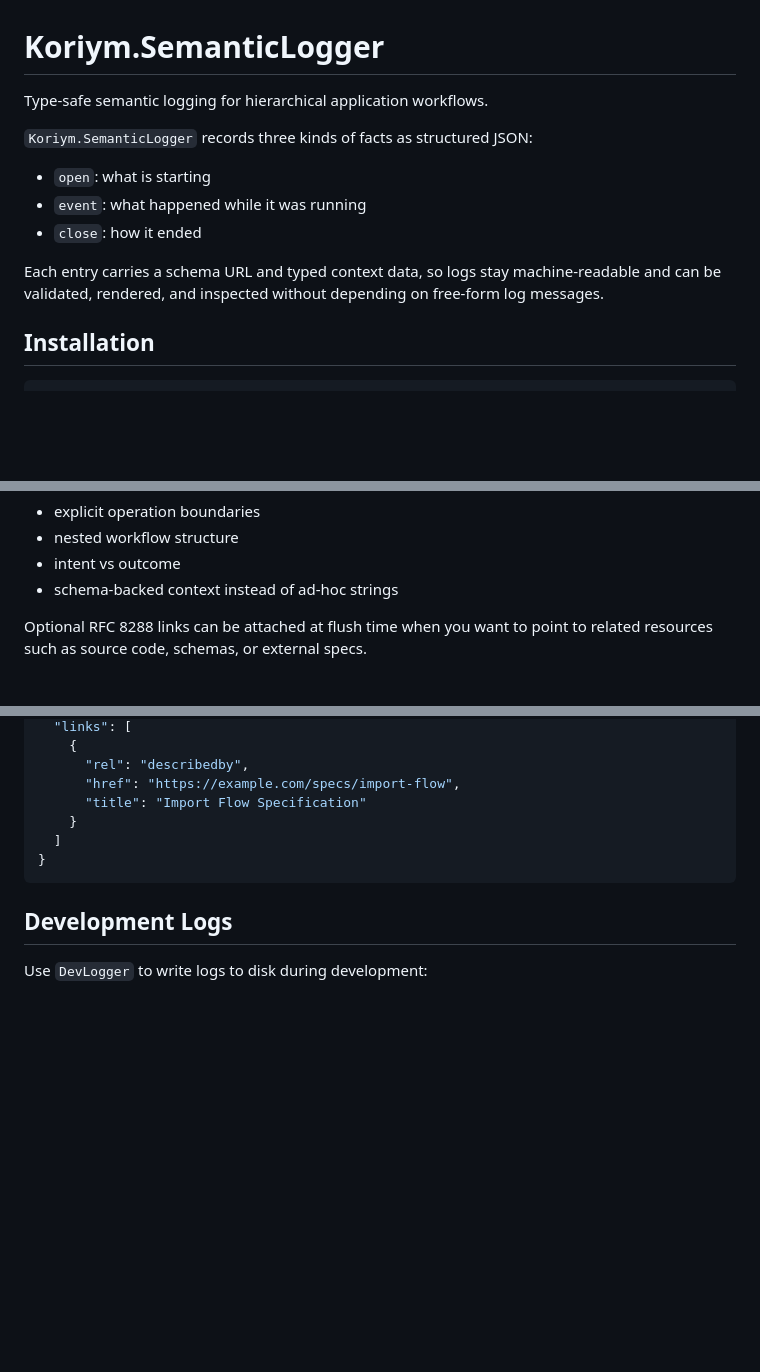
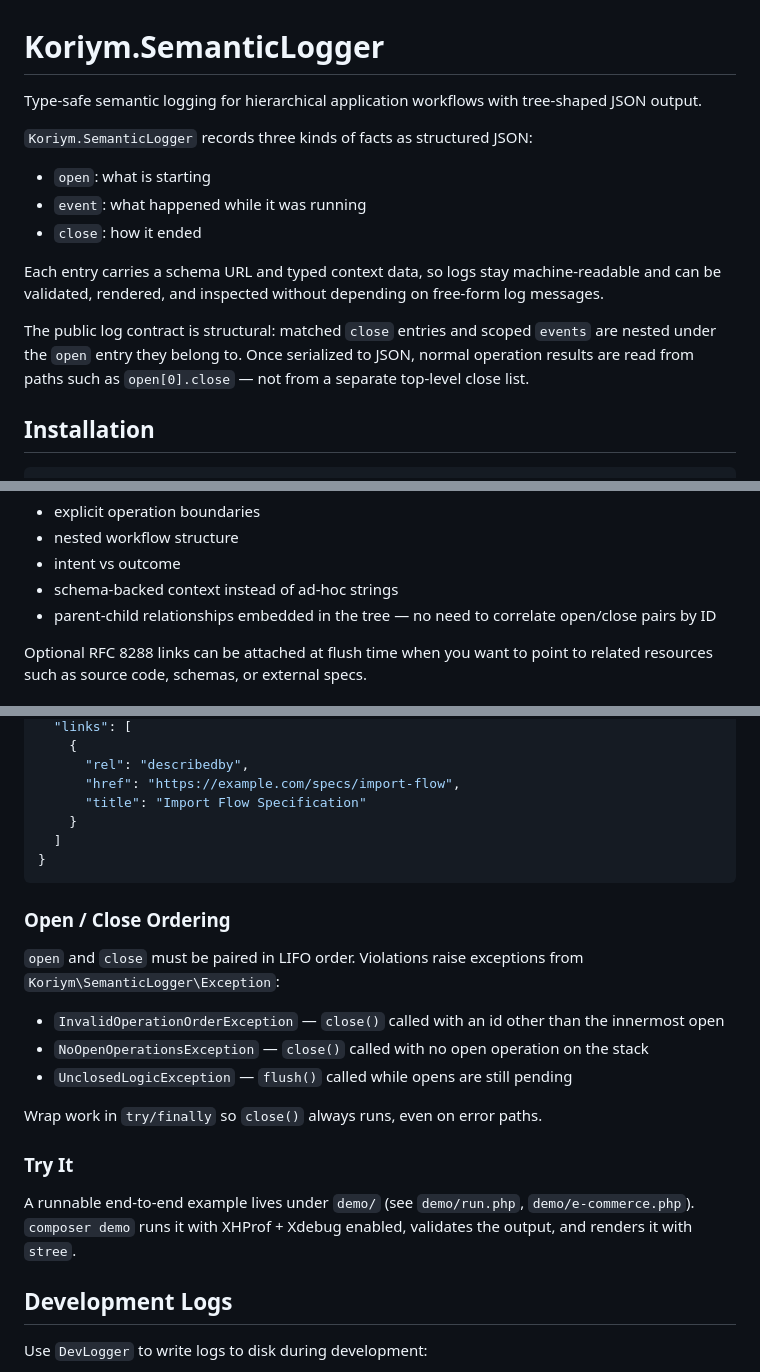
Before and after one commit to koriym/Koriym.SemanticLogger, a Markdown page: README.md, 3 parts joined by grey strips. Drawn GitHub-style; blank space fills up the shorter version.

````diff
--- a/README.md
+++ b/README.md
@@ -1,6 +1,6 @@
 # Koriym.SemanticLogger
 
-Type-safe semantic logging for hierarchical application workflows.
+Type-safe semantic logging for hierarchical application workflows with tree-shaped JSON output.
 
 `Koriym.SemanticLogger` records three kinds of facts as structured JSON:
 
@@ -9,6 +9,8 @@ Type-safe semantic logging for hierarchical application workflows.
 - `close`: how it ended
 
 Each entry carries a schema URL and typed context data, so logs stay machine-readable and can be validated, rendered, and inspected without depending on free-form log messages.
+
+The public log contract is structural: matched `close` entries and scoped `events` are nested under the `open` entry they belong to. Once serialized to JSON, normal operation results are read from paths such as `open[0].close` — not from a separate top-level close list.
 
 ## Installation
 
@@ -33,6 +35,7 @@ This gives you:
 - nested workflow structure
 - intent vs outcome
 - schema-backed context instead of ad-hoc strings
+- parent-child relationships embedded in the tree — no need to correlate open/close pairs by ID
 
 Optional RFC 8288 links can be attached at flush time when you want to point to related resources such as source code, schemas, or external specs.
 
@@ -143,6 +146,20 @@ echo json_encode($log, JSON_PRETTY_PRINT | JSON_UNESCAPED_SLASHES);
 }
 ```
 
+### Open / Close Ordering
+
+`open` and `close` must be paired in LIFO order. Violations raise exceptions from `Koriym\SemanticLogger\Exception`:
+
+- `InvalidOperationOrderException` — `close()` called with an id other than the innermost open
+- `NoOpenOperationsException` — `close()` called with no open operation on the stack
+- `UnclosedLogicException` — `flush()` called while opens are still pending
+
+Wrap work in `try/finally` so `close()` always runs, even on error paths.
+
+### Try It
+
+A runnable end-to-end example lives under `demo/` (see `demo/run.php`, `demo/e-commerce.php`). `composer demo` runs it with XHProf + Xdebug enabled, validates the output, and renders it with `stree`.
+
 ## Development Logs
 
 Use `DevLogger` to write logs to disk during development:
````
Also changed, not shown: other parts of README.md (+36 -5 lines), CLAUDE.md (+43 -20 lines).
